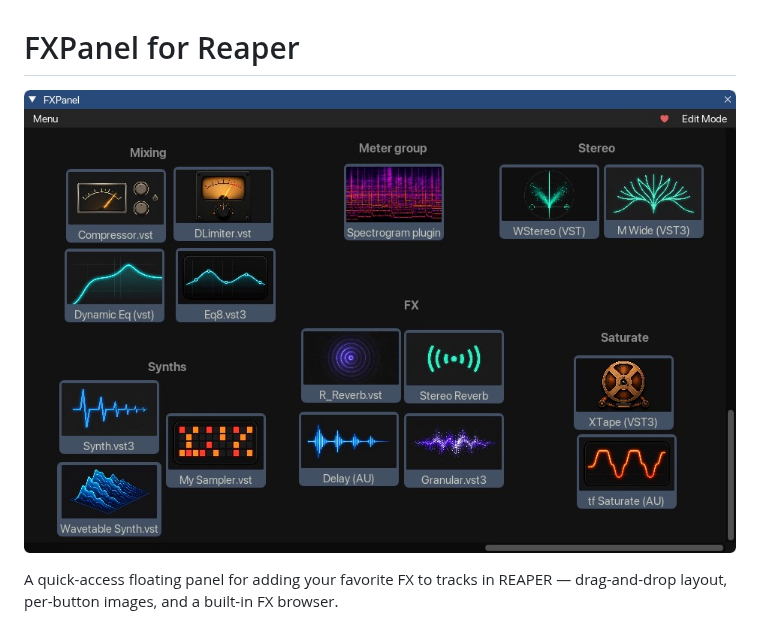
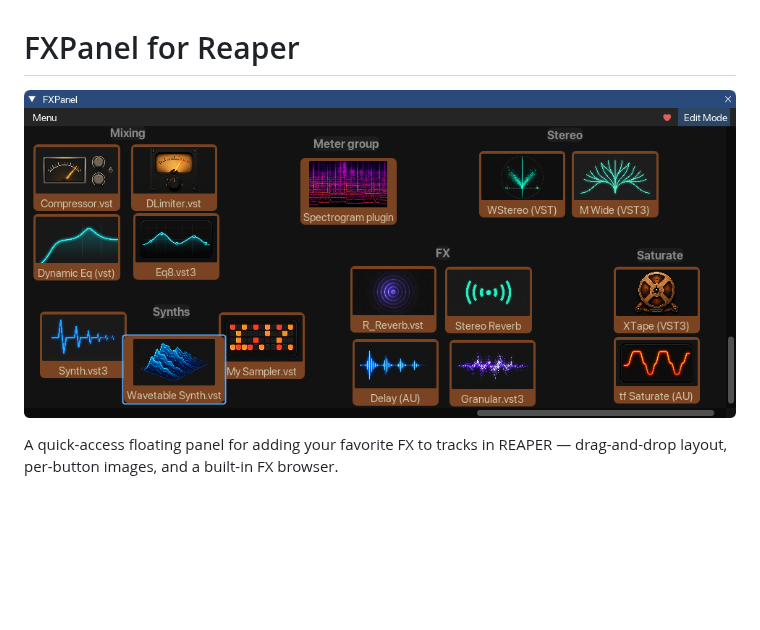
Before and after one commit to sashsvamir/reaper-fxpanel, a Markdown page: README.md, the part around the change. Rendered like a GitHub page; pictures changed too: main_window_preview.png (added); blank space fills up the shorter version.

Commit message:
README: update image

```diff
--- a/README.md
+++ b/README.md
@@ -1,6 +1,6 @@
 # FXPanel for Reaper
 
-![FXPanel](main_window_preview.jpg)
+![FXPanel](main_window_preview.png)
 
 A quick-access floating panel for adding your favorite FX to tracks in REAPER —
 drag-and-drop layout, per-button images, and a built-in FX browser.
```
